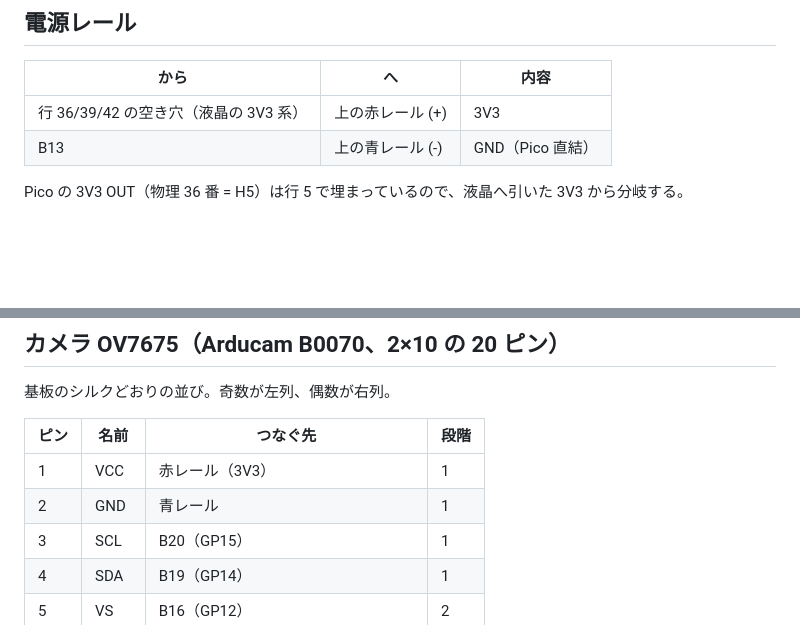
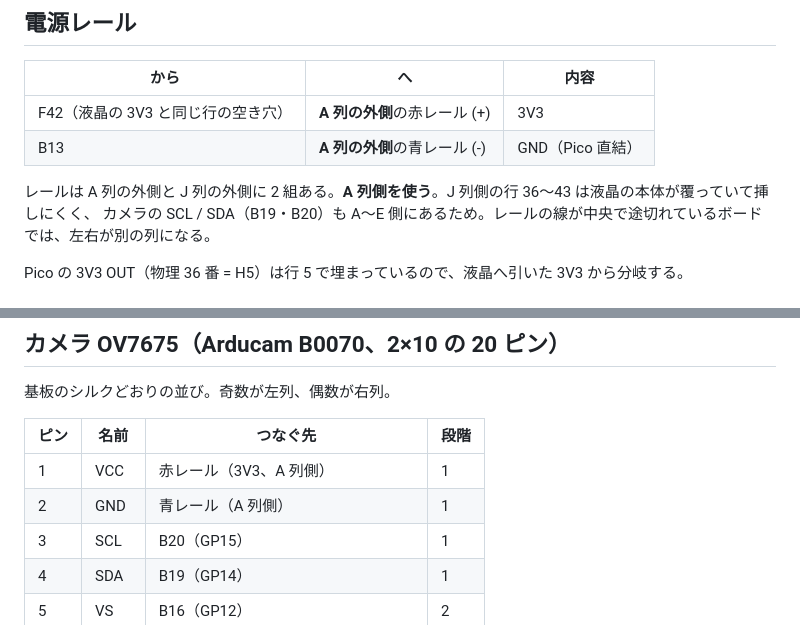
Before and after one commit to habakan/jitsu-in-pico, a Markdown page: docs/breadboard.md, 2 parts joined by grey strips. Rendered like a GitHub page; blank space fills up the shorter version.

Commit message:
docs: 使うレールを A 列側と明記する

```diff
--- a/docs/breadboard.md
+++ b/docs/breadboard.md
@@ -48,8 +48,11 @@
 
 | から | へ | 内容 |
 |---|---|---|
-| 行 36/39/42 の空き穴（液晶の 3V3 系） | 上の赤レール (+) | 3V3 |
-| B13 | 上の青レール (-) | GND（Pico 直結） |
+| F42（液晶の 3V3 と同じ行の空き穴） | **A 列の外側**の赤レール (+) | 3V3 |
+| B13 | **A 列の外側**の青レール (-) | GND（Pico 直結） |
+
+レールは A 列の外側と J 列の外側に 2 組ある。**A 列側を使う**。J 列側の行 36〜43 は液晶の本体が覆っていて挿しにくく、
+カメラの SCL / SDA（B19・B20）も A〜E 側にあるため。レールの線が中央で途切れているボードでは、左右が別の列になる。
 
 Pico の 3V3 OUT（物理 36 番 = H5）は行 5 で埋まっているので、液晶へ引いた 3V3 から分岐する。
 
@@ -85,8 +88,8 @@ Pico の 3V3 OUT（物理 36 番 = H5）は行 5 で埋まっているので、
 
 | ピン | 名前 | つなぐ先 | 段階 |
 |---|---|---|---|
-| 1 | VCC | 赤レール（3V3） | 1 |
-| 2 | GND | 青レール | 1 |
+| 1 | VCC | 赤レール（3V3、A 列側） | 1 |
+| 2 | GND | 青レール（A 列側） | 1 |
 | 3 | SCL | B20（GP15） | 1 |
 | 4 | SDA | B19（GP14） | 1 |
 | 5 | VS | B16（GP12） | 2 |
```
